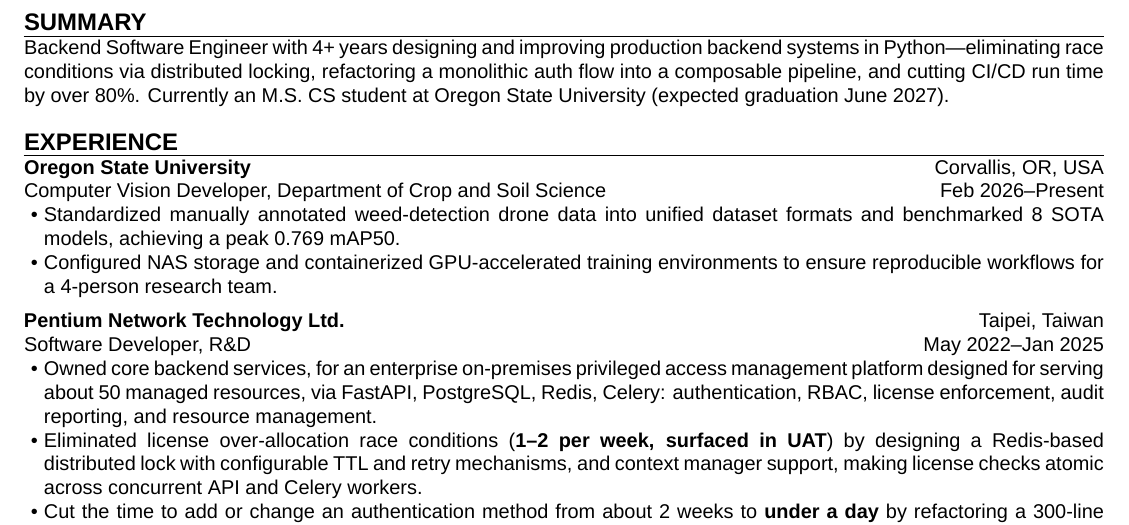
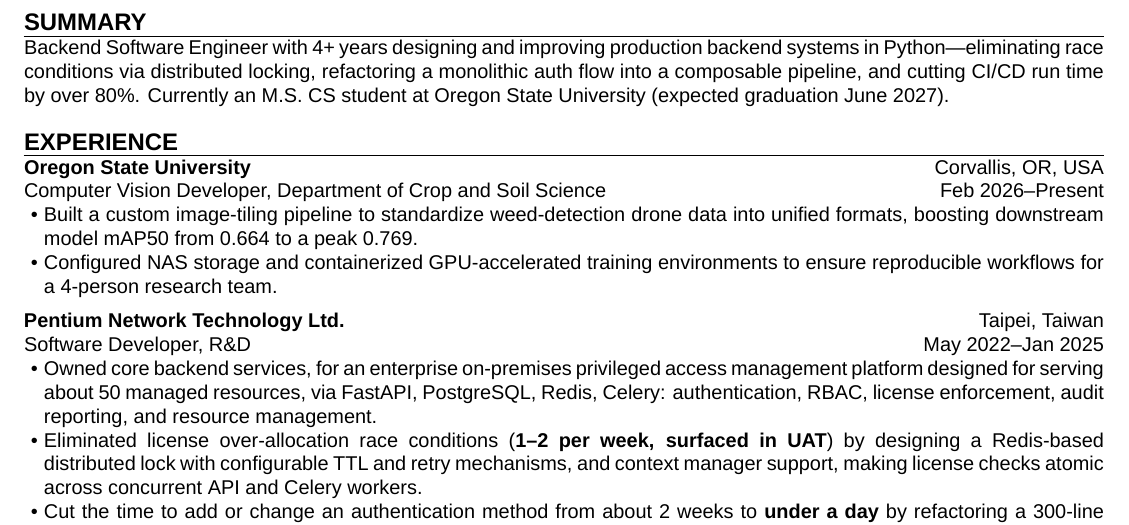
Before and after one commit to aragorn1025/aragorn1025.github.io, a LaTeX CV (src/latex/resume.tex): part of page 1 of 2, cut so that both start at the same text. Compiled offline with XeLaTeX.

Commit message:
refactor: rewrite OSU experience

```diff
--- a/src/latex/resume.tex
+++ b/src/latex/resume.tex
@@ -32,8 +32,9 @@
         start    = {Feb 2026},
         end      = {Present},
     ]{
-        \item Standardized manually annotated weed-detection drone data into unified dataset formats
-        and benchmarked 8 SOTA models, achieving a peak 0.769 mAP50.
+        \item Built a custom image-tiling pipeline
+        to standardize weed-detection drone data into unified formats,
+        boosting downstream model mAP50 from 0.664 to a peak 0.769.
         \item Configured NAS storage and containerized GPU-accelerated training environments
         to ensure reproducible workflows for a 4-person research team.
     }
```
